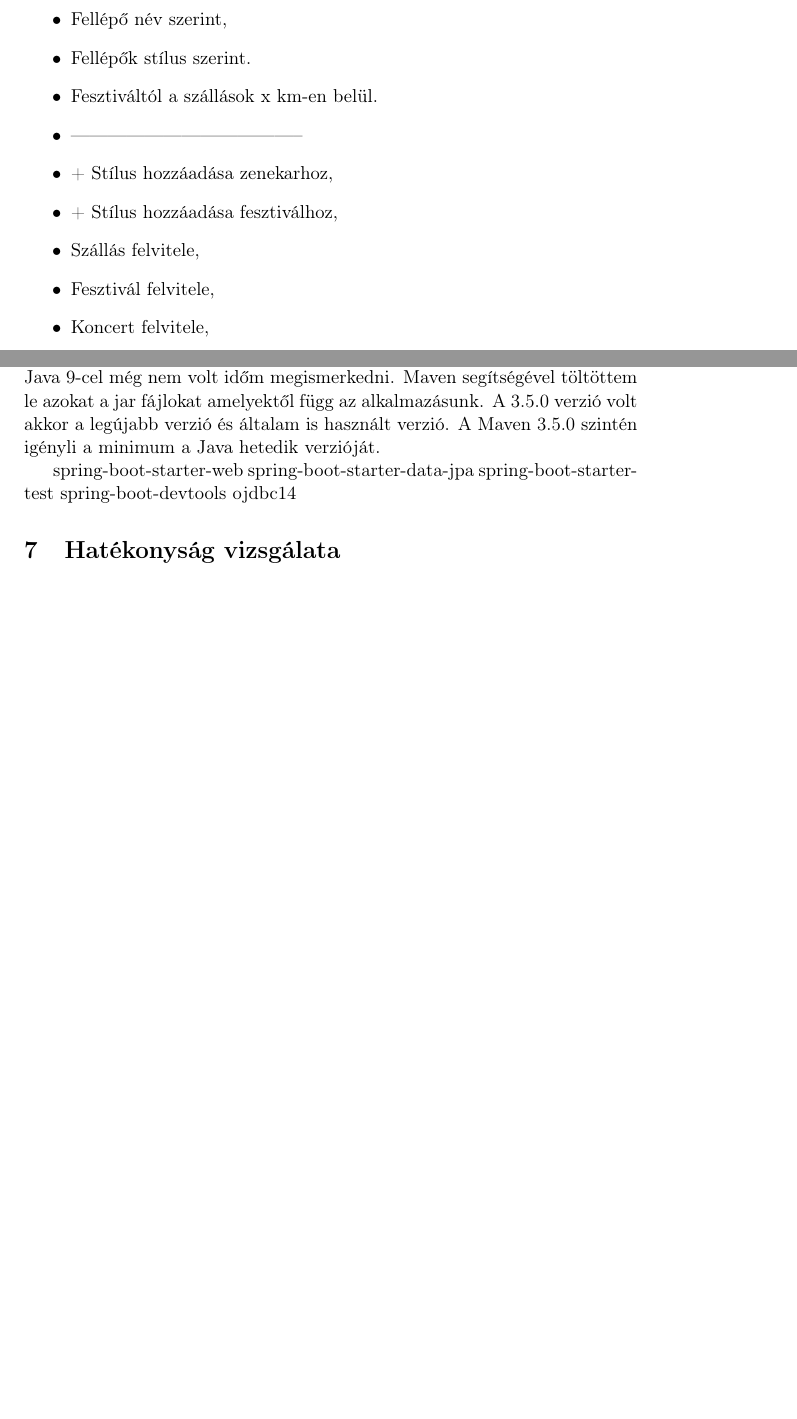
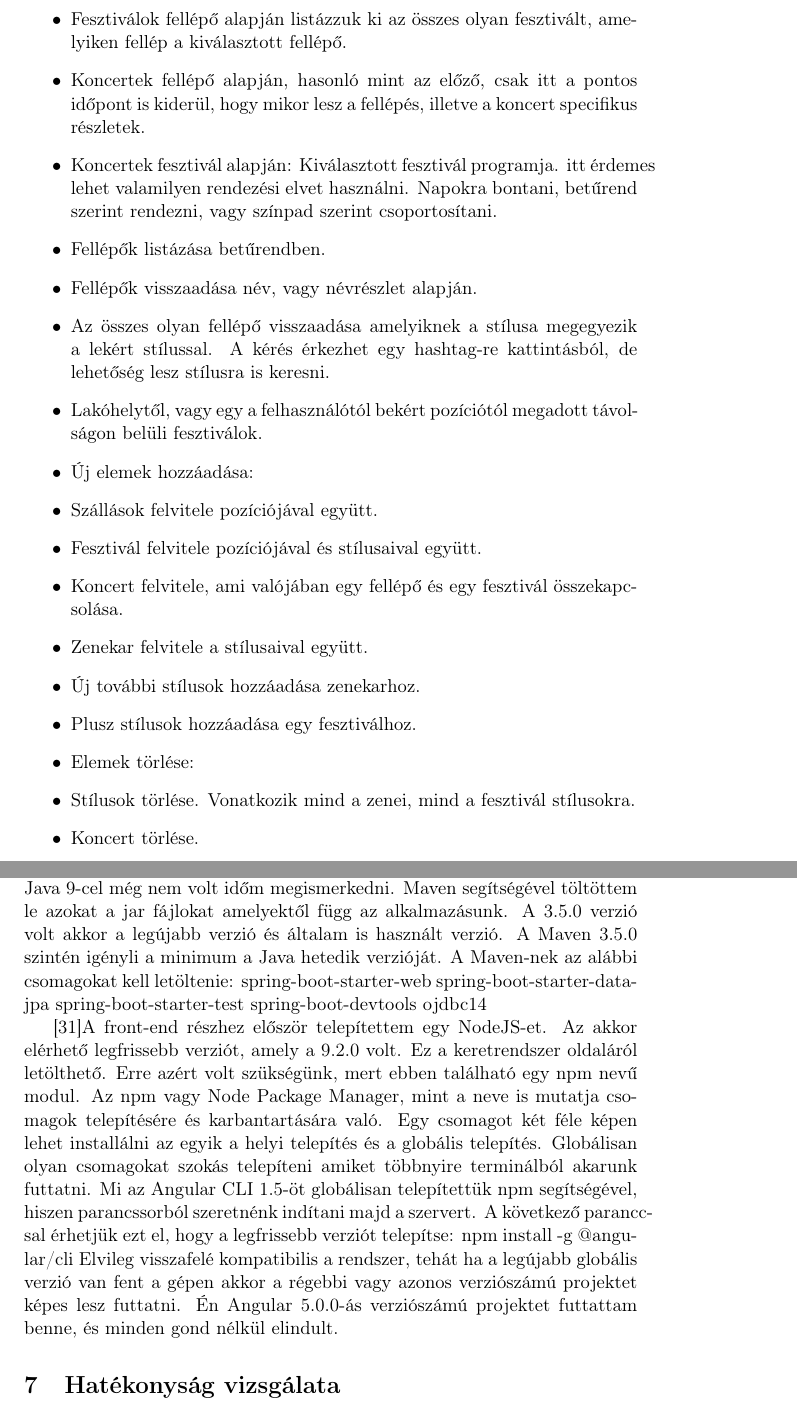
Before and after one commit to martinb91/Szakdolgozat, a LaTeX document (szakdoga.tex): two parts of pages 15 and 17 of 18 before the commit and two parts of pages 15 and 18 of 19 after it, joined at a grey line, cut at the place of the change, the shorter picture padded with empty space. Compiled offline with pdfLaTeX.

Commit message:
19 pages

```diff
--- a/szakdoga.tex
+++ b/szakdoga.tex
@@ -257,10 +250,0 @@ Konkrét interfészek:
-\item Fellépő név szerint,
-\item Fellépők stílus szerint.
-\item Fesztiváltól a szállások x km-en belül.
-\item --------------------------------------
-\item + Stílus hozzáadása zenekarhoz,
-\item + Stílus hozzáadása fesztiválhoz,
-\item Szállás felvitele,
-\item Fesztivál felvitele,
-\item Koncert felvitele,
-\item Zenekar felvitele,
@@ -278,0 +254,20 @@ Konkrét interfészek:
+\item Fesztiválok fellépő alapján listázzuk ki az összes olyan fesztivált, amelyiken fellép a kiválasztott fellépő.
+\item Koncertek fellépő alapján, hasonló mint az előző, csak itt a pontos időpont is kiderül, hogy mikor lesz a fellépés, illetve a koncert specifikus részletek. %lehet bevezetek egy új adattagot leírás néven a koncerthez.
+\item Koncertek fesztivál alapján:  Kiválasztott fesztivál programja. itt érdemes lehet valamilyen rendezési elvet használni. Napokra bontani, betűrend szerint rendezni, vagy színpad szerint csoportosítani. % ehhez kell egy színpad adattag.
+\item Fellépők listázása betűrendben.
+\item Fellépők visszaadása név, vagy névrészlet alapján.
+\item Az összes olyan fellépő visszaadása amelyiknek a stílusa megegyezik a lekért stílussal. A kérés érkezhet egy hashtag-re kattintásból, de lehetőség lesz stílusra is keresni.
+\item Lakóhelytől, vagy egy a felhasználótól bekért pozíciótól megadott távolságon belüli fesztiválok.
+
+\item Új elemek hozzáadása:
+\item Szállások felvitele pozíciójával együtt.
+\item Fesztivál felvitele pozíciójával és stílusaival együtt.
+\item Koncert felvitele, ami valójában egy fellépő és egy fesztivál összekapcsolása.
+\item Zenekar felvitele a stílusaival együtt.
+\item Új további stílusok hozzáadása zenekarhoz.
+\item Plusz stílusok hozzáadása egy fesztiválhoz.
+
+\item Elemek törlése:
+\item Stílusok törlése. Vonatkozik mind a zenei, mind a fesztivál stílusokra.
+\item Koncert törlése.
+\item Fesztivál törlése, itt figyelni kell arra, hogy a törlés előtt fel kell szabadítani minden olyan erőforrást ami függ tőle. Tehát törölni kell a koncertjeit, stílusait és a koncert helyszínt is.
@@ -336,12 +342,18 @@ Képek feltöltése
 
 [23] Spring alkalmazást minimum Java 6-os fordítóval lehet lefordítani futtatható alkalmazássá. Én a Spring Boot 1.5.8.RELEASE kiadást használtam. Itt már csak a Java 7-es verziója használható - a 8 vagy újabb ajánlott - fordításra. Én a Java 8-at használtam, amikor belevágtam a fejlesztésbe, akkor még a Java 9 nem volt elérhető. Azóta már megjelent a 9 is, de én nem váltottam verziót. Alapvetően Java 8 specifikus dolgokat sem használtam, a Java 9-cel még nem volt időm megismerkedni.
 Maven segítségével töltöttem le azokat a jar fájlokat amelyektől függ az alkalmazásunk. A 3.5.0 verzió volt akkor a legújabb verzió és általam is használt verzió. A Maven 3.5.0 szintén igényli a minimum a Java hetedik verzióját.
-
+A Maven-nek az alábbi csomagokat kell letöltenie:
 spring-boot-starter-web
 spring-boot-starter-data-jpa
 spring-boot-starter-test
 spring-boot-devtools
 ojdbc14 % Az adatbázis még nem bíztos hogy oracle lesz, jelenleg H2-van alatta.
+
+[31]A front-end részhez először telepítettem egy NodeJS-et. Az akkor elérhető legfrissebb verziót, amely a 9.2.0 volt. Ez a keretrendszer oldaláról letölthető. Erre azért volt szükségünk, mert ebben található egy npm nevű modul. Az npm vagy Node Package Manager, mint a neve is mutatja csomagok telepítésére és karbantartására való.
+Egy csomagot két féle képen lehet installálni az egyik a helyi telepítés és a globális telepítés. Globálisan olyan csomagokat szokás telepíteni amiket többnyire terminálból akarunk futtatni.
+Mi az Angular CLI 1.5-öt globálisan telepítettük npm segítségével, hiszen parancssorból szeretnénk indítani majd a szervert.
+A következő paranccsal érhetjük ezt el, hogy a legfrissebb verziót telepítse: npm install -g @angular/cli
+Elvileg visszafelé kompatibilis a rendszer, tehát ha a legújabb globális verzió van fent a gépen akkor a régebbi vagy azonos verziószámú projektet képes lesz futtatni. Én Angular 5.0.0-ás verziószámú projektet futtattam benne, és minden gond nélkül elindult.
 
 \section{Hatékonyság vizsgálata}
 
```
Also changed, not shown: szakdoga.tex (38 more changed lines).
